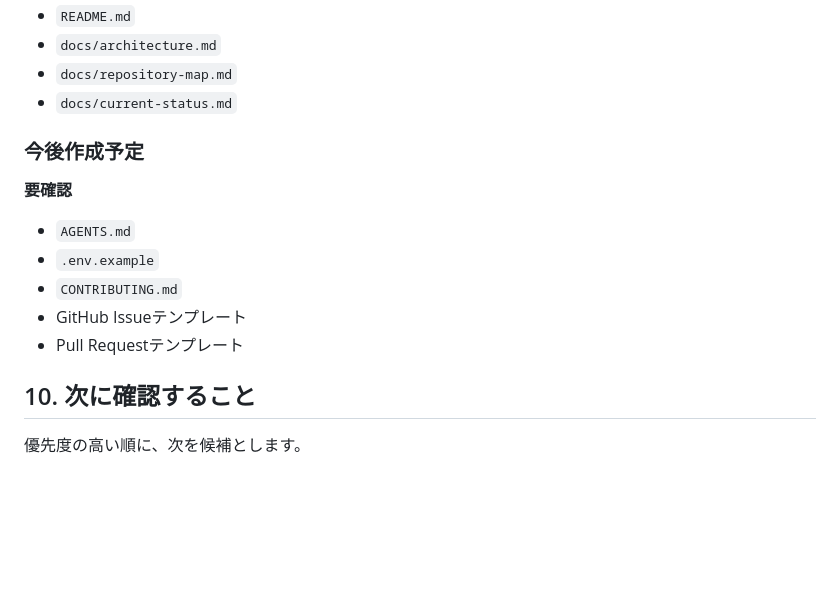
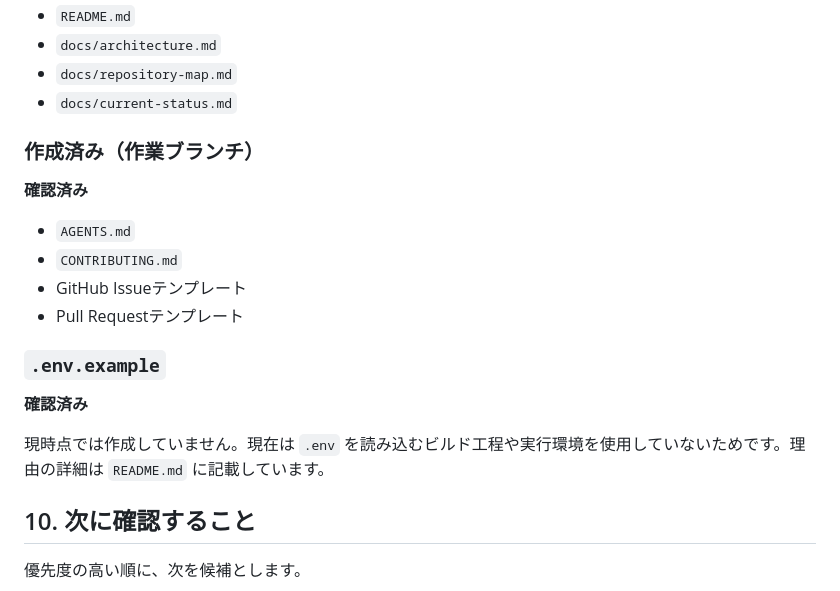
Before and after one commit to dom178s/exercise-community, a Markdown page: docs/current-status.md, the part around one of its changes. Drawn GitHub-style; blank space fills up the shorter version.

Commit message:
Update current project status documentation

```diff
--- a/docs/current-status.md
+++ b/docs/current-status.md
@@ -180,13 +180,17 @@ SupabaseのRLSポリシーと、誰がどのデータを読み書きできるか
 - `docs/repository-map.md`
 - `docs/current-status.md`
 
-### 今後作成予定
-**要確認**
+### 作成済み（作業ブランチ）
+**確認済み**
 - `AGENTS.md`
-- `.env.example`
 - `CONTRIBUTING.md`
 - GitHub Issueテンプレート
 - Pull Requestテンプレート
+
+### `.env.example`
+**確認済み**
+
+現時点では作成していません。現在は `.env` を読み込むビルド工程や実行環境を使用していないためです。理由の詳細は `README.md` に記載しています。
 
 ## 10. 次に確認すること
 
```
Also changed, not shown: other parts of docs/current-status.md (+1 -1 lines).
